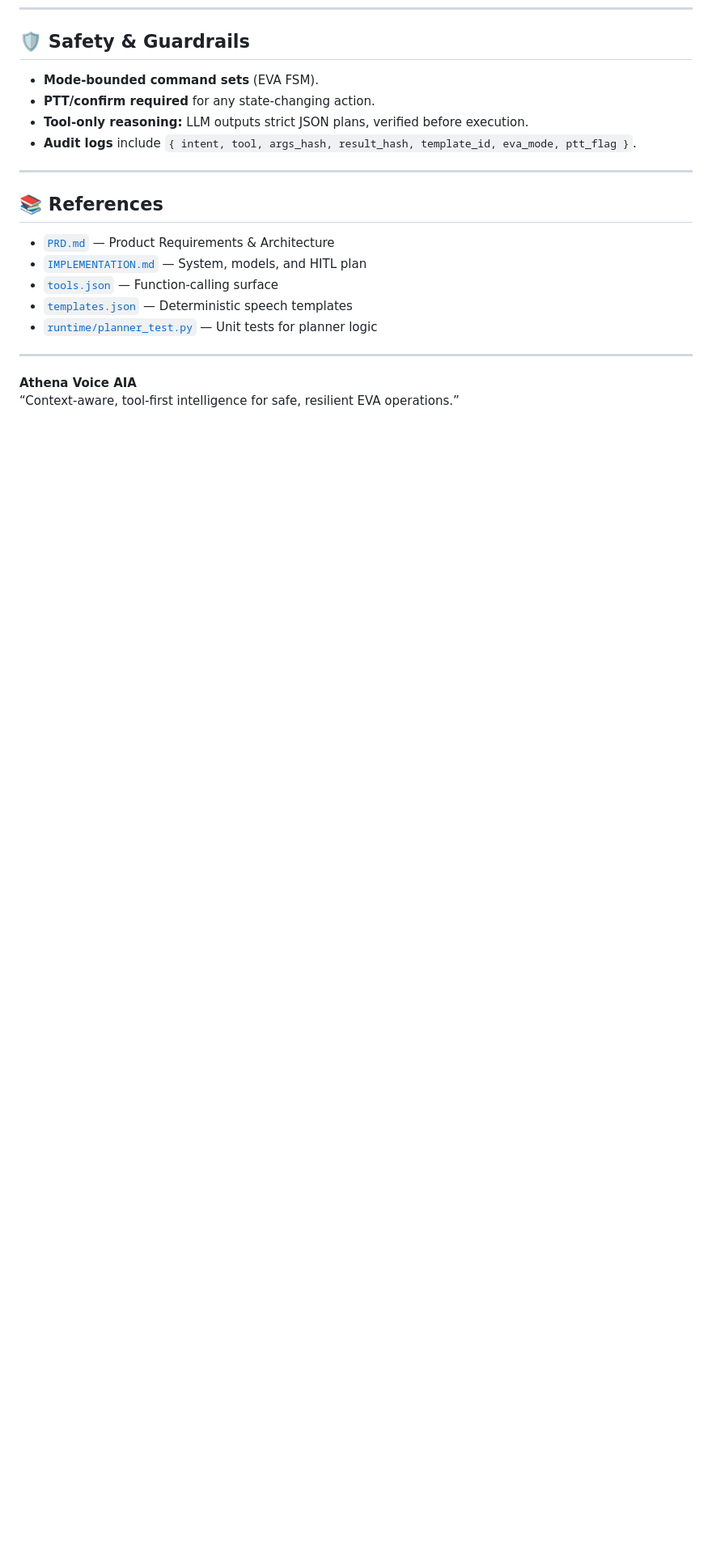
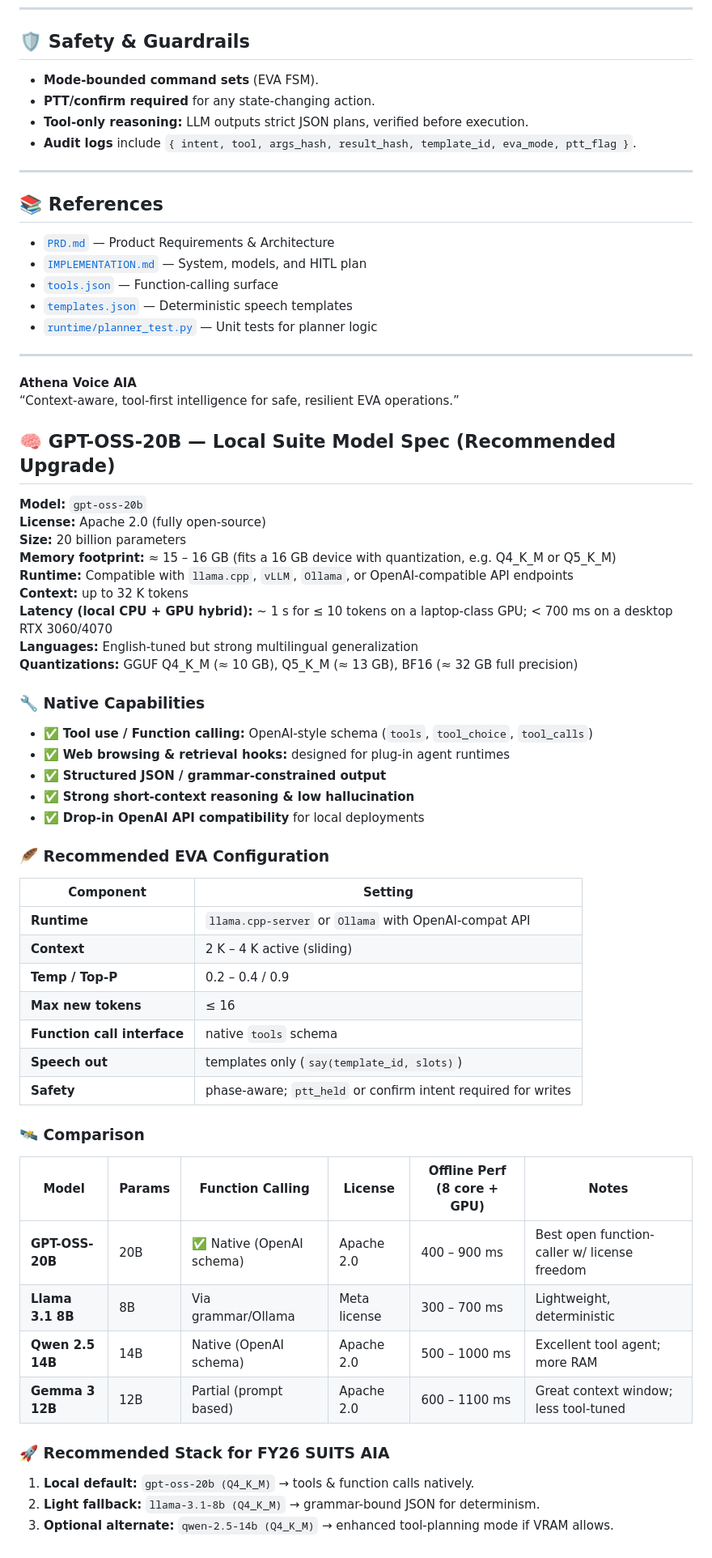
Before and after one commit to nasa-suits-challenge/suits-2026, a Markdown page: docs/Athena_VoiceAIA_FY26/README.md, the part around the change. Shown: that part at 81% size. Drawn GitHub-style; blank space fills up the shorter version.

Commit message:
Update README with GPT-OSS-20B model details
Added detailed specifications and recommendations for the GPT-OSS-20B model, including capabilities, configuration, and comparison with other models.

```diff
--- a/docs/Athena_VoiceAIA_FY26/README.md
+++ b/docs/Athena_VoiceAIA_FY26/README.md
@@ -133,3 +133,48 @@ docs/Athena_VoiceAIA_FY26/
 
 **Athena Voice AIA**
 “Context-aware, tool-first intelligence for safe, resilient EVA operations.”
+
+
+## 🧠 GPT-OSS-20B — Local Suite Model Spec (Recommended Upgrade)
+
+**Model:** `gpt-oss-20b`
+**License:** Apache 2.0 (fully open-source)
+**Size:** 20 billion parameters
+**Memory footprint:** ≈ 15 – 16 GB (fits a 16 GB device with quantization, e.g. Q4_K_M or Q5_K_M)
+**Runtime:** Compatible with `llama.cpp`, `vLLM`, `Ollama`, or OpenAI-compatible API endpoints
+**Context:** up to 32 K tokens
+**Latency (local CPU + GPU hybrid):** ~ 1 s for ≤ 10 tokens on a laptop-class GPU; < 700 ms on a desktop RTX 3060/4070
+**Languages:** English-tuned but strong multilingual generalization
+**Quantizations:** GGUF Q4_K_M (≈ 10 GB), Q5_K_M (≈ 13 GB), BF16 (≈ 32 GB full precision)
+
+### 🔧 Native Capabilities
+- ✅ **Tool use / Function calling:** OpenAI-style schema (`tools`, `tool_choice`, `tool_calls`)
+- ✅ **Web browsing & retrieval hooks:** designed for plug-in agent runtimes
+- ✅ **Structured JSON / grammar-constrained output**
+- ✅ **Strong short-context reasoning & low hallucination**
+- ✅ **Drop-in OpenAI API compatibility** for local deployments
+
+### 🪶 Recommended EVA Configuration
+| Component | Setting |
+|------------|----------|
+| **Runtime** | `llama.cpp-server` or `Ollama` with OpenAI-compat API |
+| **Context** | 2 K – 4 K active (sliding) |
+| **Temp / Top-P** | 0.2 – 0.4 / 0.9 |
+| **Max new tokens** | ≤ 16 |
+| **Function call interface** | native `tools` schema |
+| **Speech out** | templates only (`say(template_id, slots)`) |
+| **Safety** | phase-aware; `ptt_held` or confirm intent required for writes |
+
+### 🛰️ Comparison
+
+| Model | Params | Function Calling | License | Offline Perf (8 core + GPU) | Notes |
+|-------|---------|------------------|----------|-------------------------------|-------|
+| **GPT-OSS-20B** | 20B | ✅ Native (OpenAI schema) | Apache 2.0 | 400 – 900 ms | Best open function-caller w/ license freedom |
+| **Llama 3.1 8B** | 8B | Via grammar/Ollama | Meta license | 300 – 700 ms | Lightweight, deterministic |
+| **Qwen 2.5 14B** | 14B | Native (OpenAI schema) | Apache 2.0 | 500 – 1000 ms | Excellent tool agent; more RAM |
+| **Gemma 3 12B** | 12B | Partial (prompt based) | Apache 2.0 | 600 – 1100 ms | Great context window; less tool-tuned |
+
+### 🚀 Recommended Stack for FY26 SUITS AIA
+1. **Local default:** `gpt-oss-20b (Q4_K_M)` → tools & function calls natively.
+2. **Light fallback:** `llama-3.1-8b (Q4_K_M)` → grammar-bound JSON for determinism.
+3. **Optional alternate:** `qwen-2.5-14b (Q4_K_M)` → enhanced tool-planning mode if VRAM allows.
```
